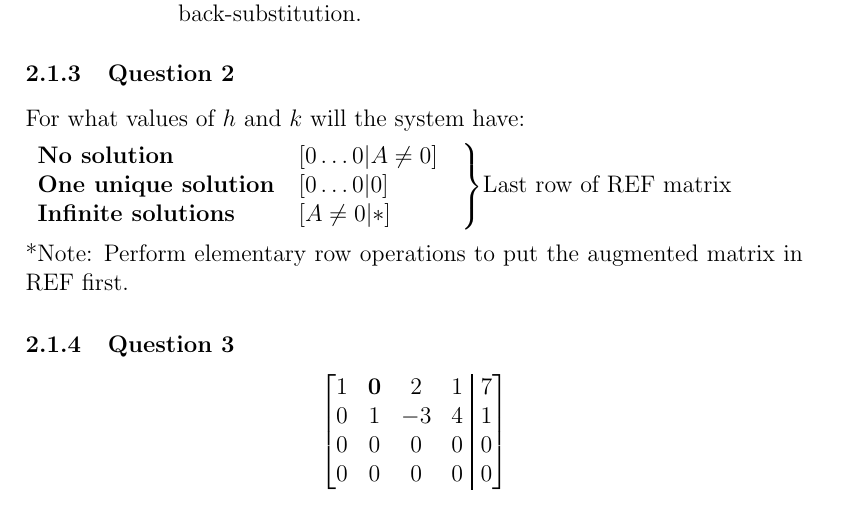
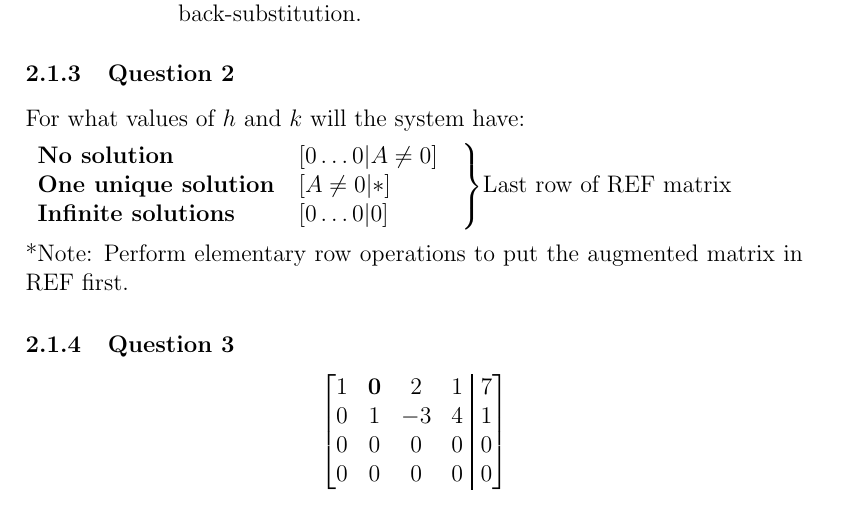
Before and after one commit to voidranjer/math1104-notes, a LaTeX document (main.tex, which reads tutorials/tutorial1.tex): part of page 6 of 7, cut so that both start at the same text. Compiled offline with pdfLaTeX.

Commit message:
Update error

```diff
--- a/tutorials/tutorial1.tex
+++ b/tutorials/tutorial1.tex
@@ -25,8 +25,8 @@ For what values of $h$ and $k$ will the system have:
 
 \begin{tabular}{l l l}
     \B{No solution} & $[0 \dots 0 | A \neq 0]$ & \tablerowbrace{3}{Last row of REF matrix} \\
-    \B{One unique solution} & $[0 \dots 0 | 0]$ \\
-    \B{Infinite solutions} & $[A \neq 0 | *]$ \\
+    \B{One unique solution} & $[A \neq 0 | *]$ \\
+    \B{Infinite solutions} & $[0 \dots 0 | 0]$ \\
 \end{tabular}
 
 \medskip
```
Also changed, not shown: main.pdf, 1 other file.
